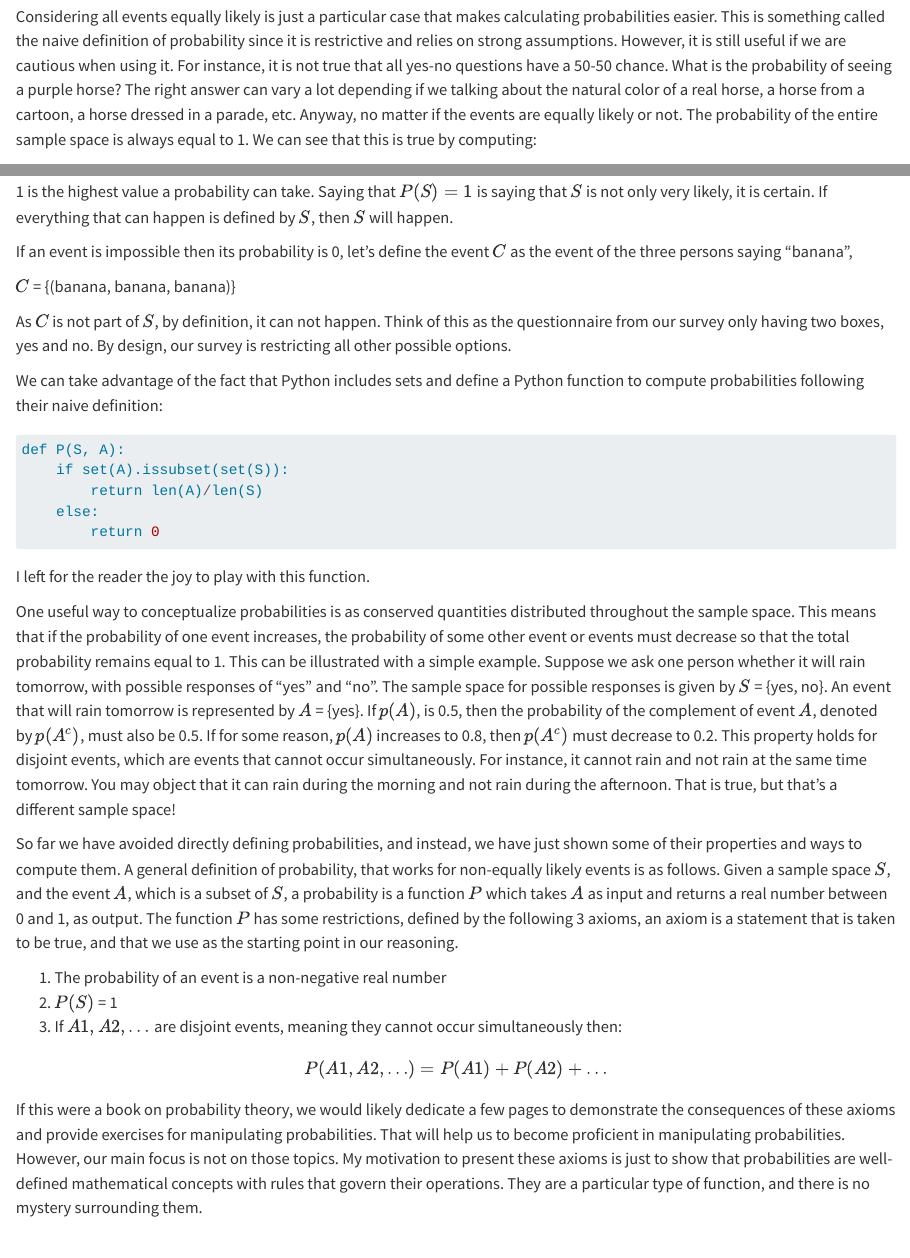
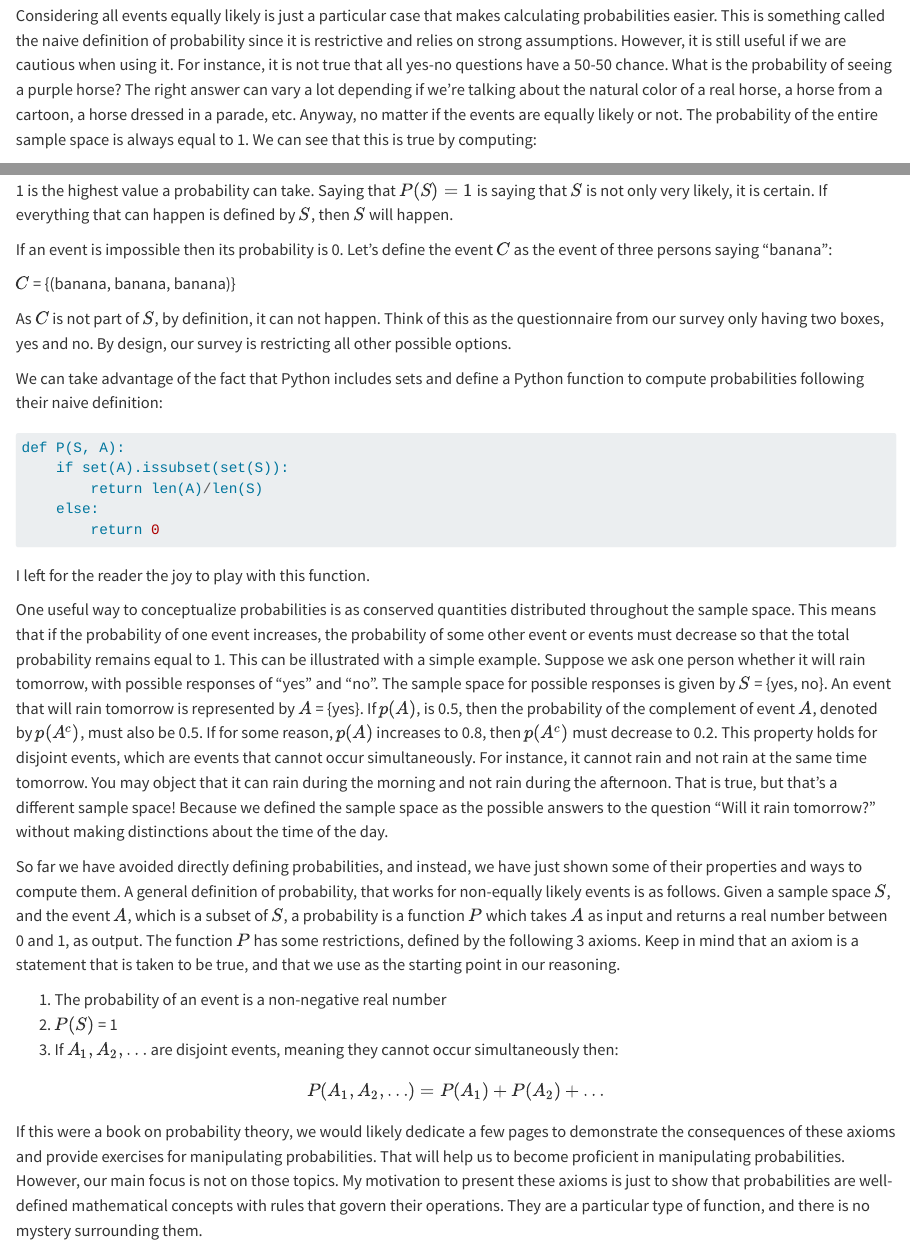
Before and after one commit to aloctavodia/BAP3, a Quarto document (chp_01.qmd): the page in a window 1100 px wide, from 3320 px down before the commit and from 3350 px down after it, so that both start at the same text, and a second part further down, joined at a grey line. Rendered offline with R 4.5, knitr and Pandoc in place of Quarto, with nearby package versions.

Commit message:
smal fixes

```diff
--- a/chp_01.qmd
+++ b/chp_01.qmd
@@ -93,13 +93,13 @@ $$
 P(B) = \frac{7}{8} = 0.875
 $$
 
-Considering all events equally likely is just a particular case that makes calculating probabilities easier. This is something called the naive definition of probability since it is restrictive and relies on strong assumptions. However, it is still useful if we are cautious when using it. For instance, it is not true that all yes-no questions have a 50-50 chance. What is the probability of seeing a purple horse? The right answer can vary a lot depending if we talking about the natural color of a real horse, a horse from a cartoon, a horse dressed in a parade, etc. Anyway, no matter if the events are equally likely or not. The probability of the entire sample space is always equal to 1. We can see that this is true by computing:
+Considering all events equally likely is just a particular case that makes calculating probabilities easier. This is something called the naive definition of probability since it is restrictive and relies on strong assumptions. However, it is still useful if we are cautious when using it. For instance, it is not true that all yes-no questions have a 50-50 chance. What is the probability of seeing a purple horse? The right answer can vary a lot depending if we're talking about the natural color of a real horse, a horse from a cartoon, a horse dressed in a parade, etc. Anyway, no matter if the events are equally likely or not. The probability of the entire sample space is always equal to 1. We can see that this is true by computing:
 
 $$P(S) = \frac{\text{number of outcomes in } S}{\text{total number of outcomes in } S}$$
 
 1 is the highest value a probability can take. Saying that $P(S)=1$ is saying that $S$ is not only very likely, it is certain. If everything that can happen is defined by $S$, then $S$ will happen.
 
-If an event is impossible then its probability is 0, let's define the event $C$ as the event of the three persons saying "banana",
+If an event is impossible then its probability is 0. Let's define the event $C$ as the event of three persons saying "banana":
 
 $C$ = {(banana, banana, banana)}
 
@@ -117,16 +117,16 @@ def P(S, A):
 
 I left for the reader the joy to play with this function.
 
-One useful way to conceptualize probabilities is as conserved quantities distributed throughout the sample space. This means that if the probability of one event increases, the probability of some other event or events must decrease so that the total probability remains equal to 1. This can be illustrated with a simple example. Suppose we ask one person whether it will rain tomorrow, with possible responses of "yes" and "no". The sample space for possible responses is given by $S$ = {yes, no}. An event that will rain tomorrow is represented by $A$ = {yes}. If $p(A)$, is 0.5, then the probability of the complement of event $A$, denoted by $p(A^c)$, must also be 0.5. If for some reason, $p(A)$ increases to 0.8, then $p(A^c)$ must decrease to 0.2. This property holds for disjoint events, which are events that cannot occur simultaneously. For instance, it cannot rain and not rain at the same time tomorrow. You may object that it can rain during the morning and not rain during the afternoon. That is true, but that's a different sample space!
+One useful way to conceptualize probabilities is as conserved quantities distributed throughout the sample space. This means that if the probability of one event increases, the probability of some other event or events must decrease so that the total probability remains equal to 1. This can be illustrated with a simple example. Suppose we ask one person whether it will rain tomorrow, with possible responses of "yes" and "no". The sample space for possible responses is given by $S$ = {yes, no}. An event that will rain tomorrow is represented by $A$ = {yes}. If $p(A)$, is 0.5, then the probability of the complement of event $A$, denoted by $p(A^c)$, must also be 0.5. If for some reason, $p(A)$ increases to 0.8, then $p(A^c)$ must decrease to 0.2. This property holds for disjoint events, which are events that cannot occur simultaneously. For instance, it cannot rain and not rain at the same time tomorrow. You may object that it can rain during the morning and not rain during the afternoon. That is true, but that's a different sample space! Because we defined the sample space as the possible answers to the question "Will it rain tomorrow?" without making distinctions about the time of the day.
 
-So far we have avoided directly defining probabilities, and instead, we have just shown some of their properties and ways to compute them. A general definition of probability, that works for non-equally likely events is as follows. Given a sample space $S$, and the event $A$, which is a subset of $S$, a probability is a function $P$ which takes $A$ as input and returns a real number between 0 and 1, as output. The function $P$ has some restrictions, defined by the following 3 axioms, an axiom is a statement that is taken to be true, and that we use as the starting point in our reasoning.
+So far we have avoided directly defining probabilities, and instead, we have just shown some of their properties and ways to compute them. A general definition of probability, that works for non-equally likely events is as follows. Given a sample space $S$, and the event $A$, which is a subset of $S$, a probability is a function $P$ which takes $A$ as input and returns a real number between 0 and 1, as output. The function $P$ has some restrictions, defined by the following 3 axioms. Keep in mind that an axiom is a statement that is taken to be true, and that we use as the starting point in our reasoning.
 
 
 1.  The probability of an event is a non-negative real number
 2.  $P(S)$ = 1
-3.  If $A1, A2, \dots$ are disjoint events, meaning they cannot occur simultaneously then:
+3.  If $A_1, A_2, \dots$ are disjoint events, meaning they cannot occur simultaneously then:
 
-$$P(A1 , A2 , \dots) = P(A1) + P(A2) +  \dots$$
+$$P(A_1 , A_2 , \dots) = P(A_1) + P(A_2) +  \dots$$
 
 
 If this were a book on probability theory, we would likely dedicate a few pages to demonstrate the consequences of these axioms and provide exercises for manipulating probabilities. That will help us to become proficient in manipulating probabilities. However, our main focus is not on those topics. My motivation to present these axioms is just to show that probabilities are well-defined mathematical concepts with rules that govern their operations. They are a particular type of function, and there is no mystery surrounding them.
```
Also changed, not shown: chp_01.qmd (4 more changed lines).
